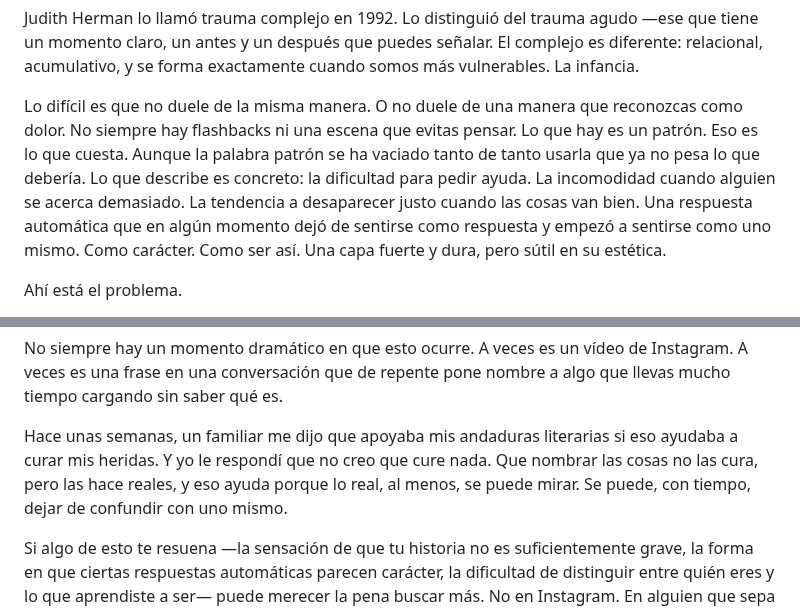
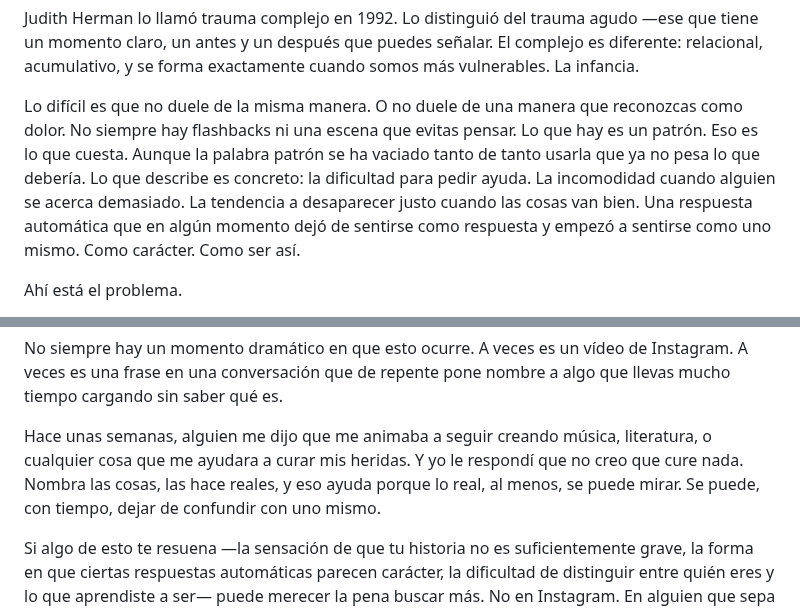
Before and after one commit to erikugarte/erikugartelopez.com, a Markdown page: src/cuaderno/la-huella.md, 2 parts joined by grey strips. GitHub-like rendering.

Commit message:
Update Cuaderno “la-huella”

```diff
--- a/src/cuaderno/la-huella.md
+++ b/src/cuaderno/la-huella.md
@@ -16,7 +16,7 @@ Quizás tú también tenías eventos. Concretos y con fecha. Y aun así tampoco
 
 Judith Herman lo llamó trauma complejo en 1992. Lo distinguió del trauma agudo —ese que tiene un momento claro, un antes y un después que puedes señalar. El complejo es diferente: relacional, acumulativo, y se forma exactamente cuando somos más vulnerables. La infancia.
 
-Lo difícil es que no duele de la misma manera. O no duele de una manera que reconozcas como dolor. No siempre hay flashbacks ni una escena que evitas pensar. Lo que hay es un patrón. Eso es lo que cuesta. Aunque la palabra patrón se ha vaciado tanto de tanto usarla que ya no pesa lo que debería. Lo que describe es concreto: la dificultad para pedir ayuda. La incomodidad cuando alguien se acerca demasiado. La tendencia a desaparecer justo cuando las cosas van bien. Una respuesta automática que en algún momento dejó de sentirse como respuesta y empezó a sentirse como uno mismo. Como carácter. Como ser así. Una capa fuerte y dura, pero sútil en su estética.
+Lo difícil es que no duele de la misma manera. O no duele de una manera que reconozcas como dolor. No siempre hay flashbacks ni una escena que evitas pensar. Lo que hay es un patrón. Eso es lo que cuesta. Aunque la palabra patrón se ha vaciado tanto de tanto usarla que ya no pesa lo que debería. Lo que describe es concreto: la dificultad para pedir ayuda. La incomodidad cuando alguien se acerca demasiado. La tendencia a desaparecer justo cuando las cosas van bien. Una respuesta automática que en algún momento dejó de sentirse como respuesta y empezó a sentirse como uno mismo. Como carácter. Como ser así.
 
 Ahí está el problema.
 
@@ -44,6 +44,6 @@ Hay cosas que uno escribe sin saber exactamente por qué las necesita. Y que cua
 
 No siempre hay un momento dramático en que esto ocurre. A veces es un vídeo de Instagram. A veces es una frase en una conversación que de repente pone nombre a algo que llevas mucho tiempo cargando sin saber qué es.
 
-Hace unas semanas, un familiar me dijo que apoyaba mis andaduras literarias si eso ayudaba a curar mis heridas. Y yo le respondí que no creo que cure nada. Que nombrar las cosas no las cura, pero las hace reales, y eso ayuda porque lo real, al menos, se puede mirar. Se puede, con tiempo, dejar de confundir con uno mismo.
+Hace unas semanas, alguien me dijo que me animaba a seguir creando música, literatura, o cualquier cosa que me ayudara a curar mis heridas. Y yo le respondí que no creo que cure nada. Nombra las cosas, las hace reales, y eso ayuda porque lo real, al menos, se puede mirar. Se puede, con tiempo, dejar de confundir con uno mismo.
 
 Si algo de esto te resuena —la sensación de que tu historia no es suficientemente grave, la forma en que ciertas respuestas automáticas parecen carácter, la dificultad de distinguir entre quién eres y lo que aprendiste a ser— puede merecer la pena buscar más. No en Instagram. En alguien que sepa acompañar eso.
```
